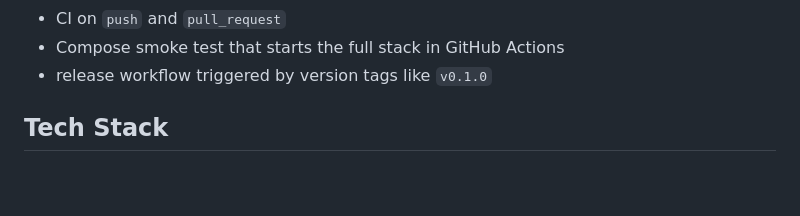
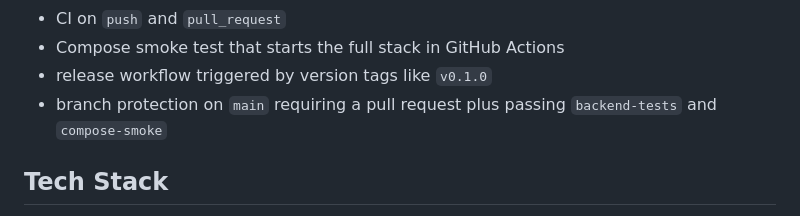
Before and after one commit to Dankh917/redalert-devops-learning, a Markdown page: README.md, the part around the change. Drawn GitHub-style; blank space fills up the shorter version.

Commit message:
Update README to include branch protection requirements for main

```diff
--- a/README.md
+++ b/README.md
@@ -23,6 +23,7 @@ Current learning progress:
 - CI on `push` and `pull_request`
 - Compose smoke test that starts the full stack in GitHub Actions
 - release workflow triggered by version tags like `v0.1.0`
+- branch protection on `main` requiring a pull request plus passing `backend-tests` and `compose-smoke`
 
 ## Tech Stack
 
```
